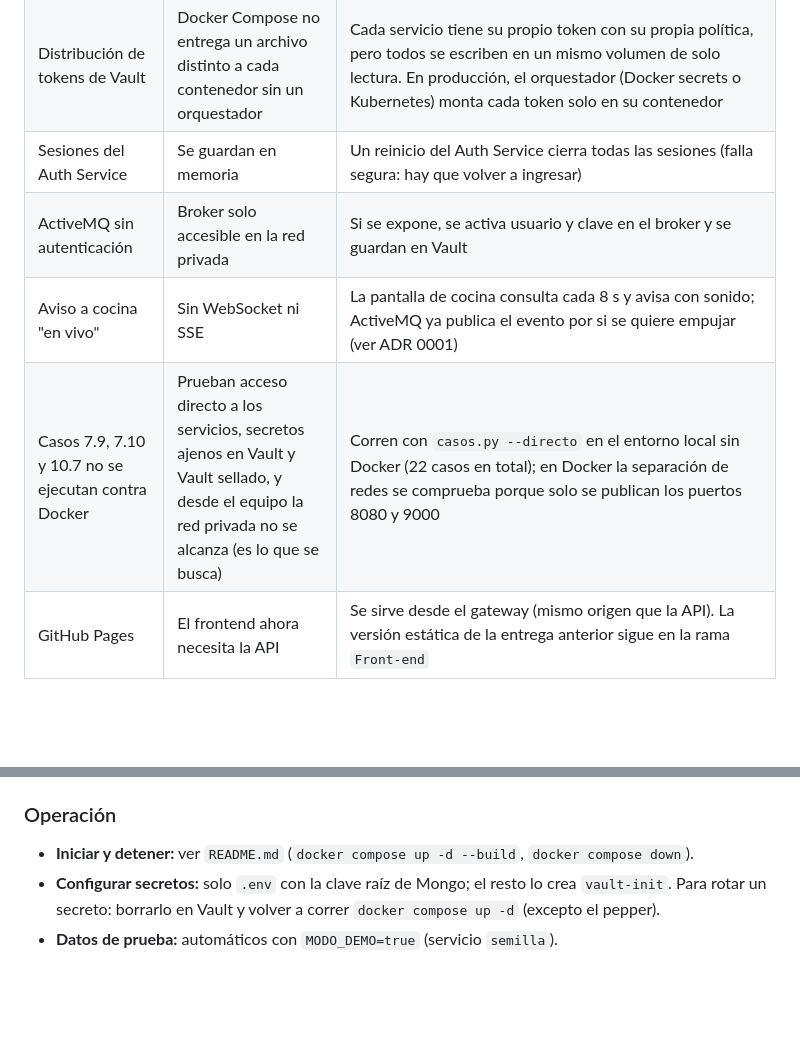
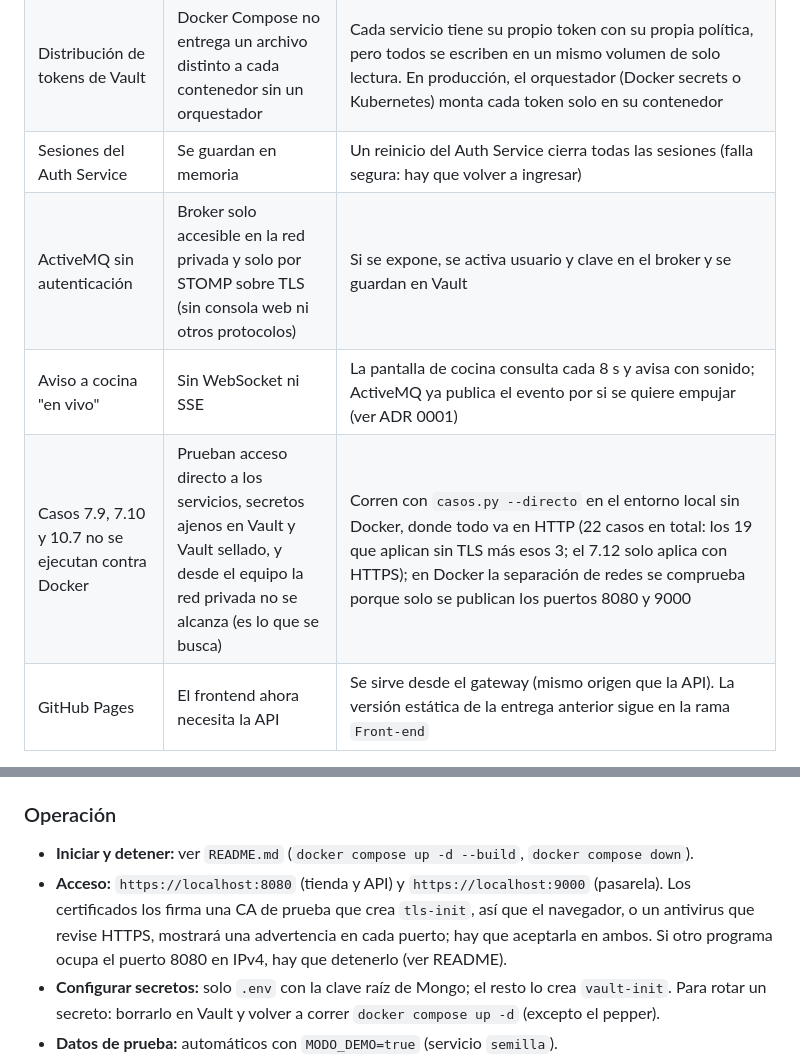
Before and after one commit to kemunozcastillo/DesarrolloWeb_KevinMunoz, a Markdown page: docs/INFORME.md, 2 parts joined by grey strips. Drawn GitHub-style; blank space fills up the shorter version.

```diff
--- a/docs/INFORME.md
+++ b/docs/INFORME.md
@@ -60,9 +60,9 @@ Lo que no se implementa como en producción, por qué, y qué lo reemplaza:
 | Desbloqueo de Vault | Entorno de desarrollo | La clave de desbloqueo y el token raíz quedan en un volumen local para que el sistema arranque solo. En producción: auto-unseal con KMS y token raíz revocado |
 | Distribución de tokens de Vault | Docker Compose no entrega un archivo distinto a cada contenedor sin un orquestador | Cada servicio tiene su propio token con su propia política, pero todos se escriben en un mismo volumen de solo lectura. En producción, el orquestador (Docker secrets o Kubernetes) monta cada token solo en su contenedor |
 | Sesiones del Auth Service | Se guardan en memoria | Un reinicio del Auth Service cierra todas las sesiones (falla segura: hay que volver a ingresar) |
-| ActiveMQ sin autenticación | Broker solo accesible en la red privada | Si se expone, se activa usuario y clave en el broker y se guardan en Vault |
+| ActiveMQ sin autenticación | Broker solo accesible en la red privada y solo por STOMP sobre TLS (sin consola web ni otros protocolos) | Si se expone, se activa usuario y clave en el broker y se guardan en Vault |
 | Aviso a cocina "en vivo" | Sin WebSocket ni SSE | La pantalla de cocina consulta cada 8 s y avisa con sonido; ActiveMQ ya publica el evento por si se quiere empujar (ver ADR 0001) |
-| Casos 7.9, 7.10 y 10.7 no se ejecutan contra Docker | Prueban acceso directo a los servicios, secretos ajenos en Vault y Vault sellado, y desde el equipo la red privada no se alcanza (es lo que se busca) | Corren con `casos.py --directo` en el entorno local sin Docker (22 casos en total); en Docker la separación de redes se comprueba porque solo se publican los puertos 8080 y 9000 |
+| Casos 7.9, 7.10 y 10.7 no se ejecutan contra Docker | Prueban acceso directo a los servicios, secretos ajenos en Vault y Vault sellado, y desde el equipo la red privada no se alcanza (es lo que se busca) | Corren con `casos.py --directo` en el entorno local sin Docker, donde todo va en HTTP (22 casos en total: los 19 que aplican sin TLS más esos 3; el 7.12 solo aplica con HTTPS); en Docker la separación de redes se comprueba porque solo se publican los puertos 8080 y 9000 |
 | GitHub Pages | El frontend ahora necesita la API | Se sirve desde el gateway (mismo origen que la API). La versión estática de la entrega anterior sigue en la rama `Front-end` |
 
 ---
@@ -699,6 +699,7 @@ Ambas en el caso 7.5 (`evidencias/e2e-resultados.json`, con sus `X-Request-Id`,
 ### Operación
 
 - **Iniciar y detener:** ver `README.md` (`docker compose up -d --build`, `docker compose down`).
+- **Acceso:** `https://localhost:8080` (tienda y API) y `https://localhost:9000` (pasarela). Los certificados los firma una CA de prueba que crea `tls-init`, así que el navegador, o un antivirus que revise HTTPS, mostrará una advertencia en cada puerto; hay que aceptarla en ambos. Si otro programa ocupa el puerto 8080 en IPv4, hay que detenerlo (ver README).
 - **Configurar secretos:** solo `.env` con la clave raíz de Mongo; el resto lo crea `vault-init`. Para rotar un secreto: borrarlo en Vault y volver a correr `docker compose up -d` (excepto el pepper).
 - **Datos de prueba:** automáticos con `MODO_DEMO=true` (servicio `semilla`).
 - **Health checks:** cada servicio tiene `/salud` (estado de Mongo y Vault), usado por Docker; `GET /api/salud` reúne todos.
```
Also changed, not shown: README.md (+1 -1 lines).
